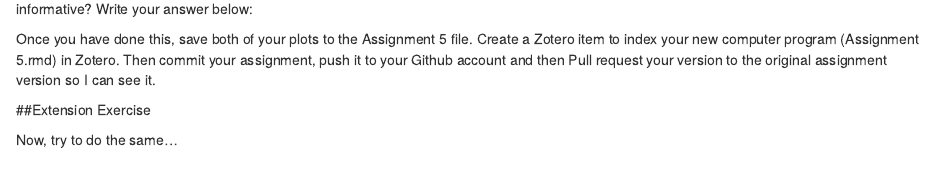
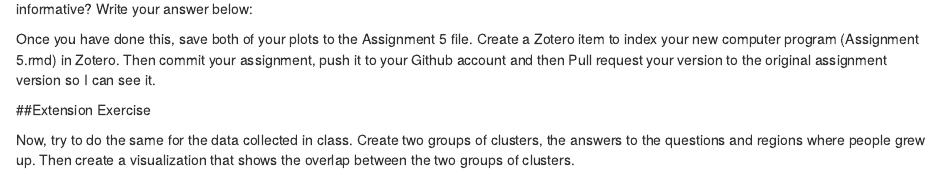
Before and after one commit to zimojiu/assignment3, an R Markdown document (Assignment 3 Instructions.Rmd): the page in a window 1100 px wide, from 3140 px down. Rendered offline with R 4.5, knitr and Pandoc, with nearby package versions; some code elsewhere in the file could not run offline.

Commit message:
Update Assignment 3 Instructions.Rmd

```diff
--- a/Assignment 3 Instructions.Rmd
+++ b/Assignment 3 Instructions.Rmd
@@ -159,4 +159,4 @@ Once you have done this, save both of your plots to the Assignment 5 file. Creat
 
 ##Extension Exercise
 
-Now, try to do the same...
+Now, try to do the same for the data collected in class. Create two groups of clusters, the answers to the questions and regions where people grew up. Then create a visualization that shows the overlap between the two groups of clusters.
```
